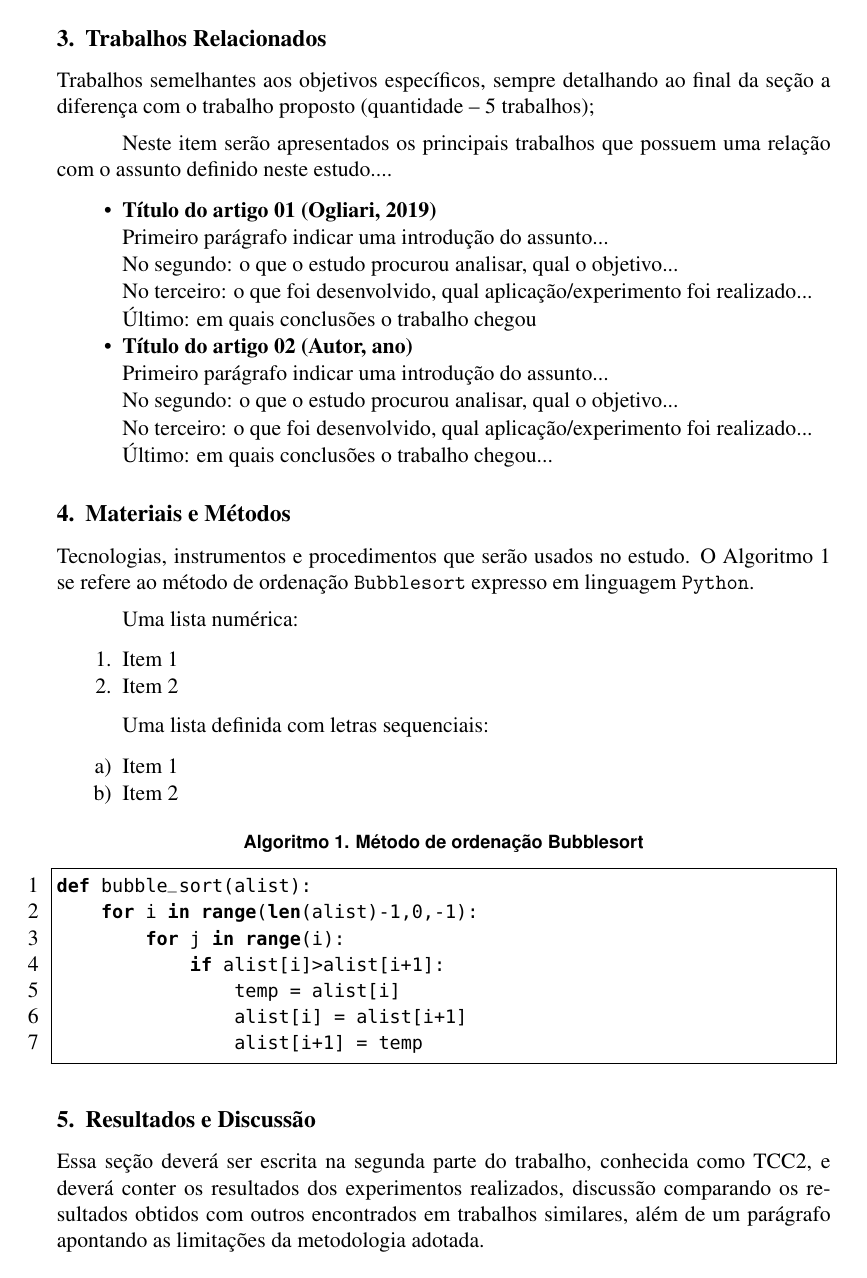
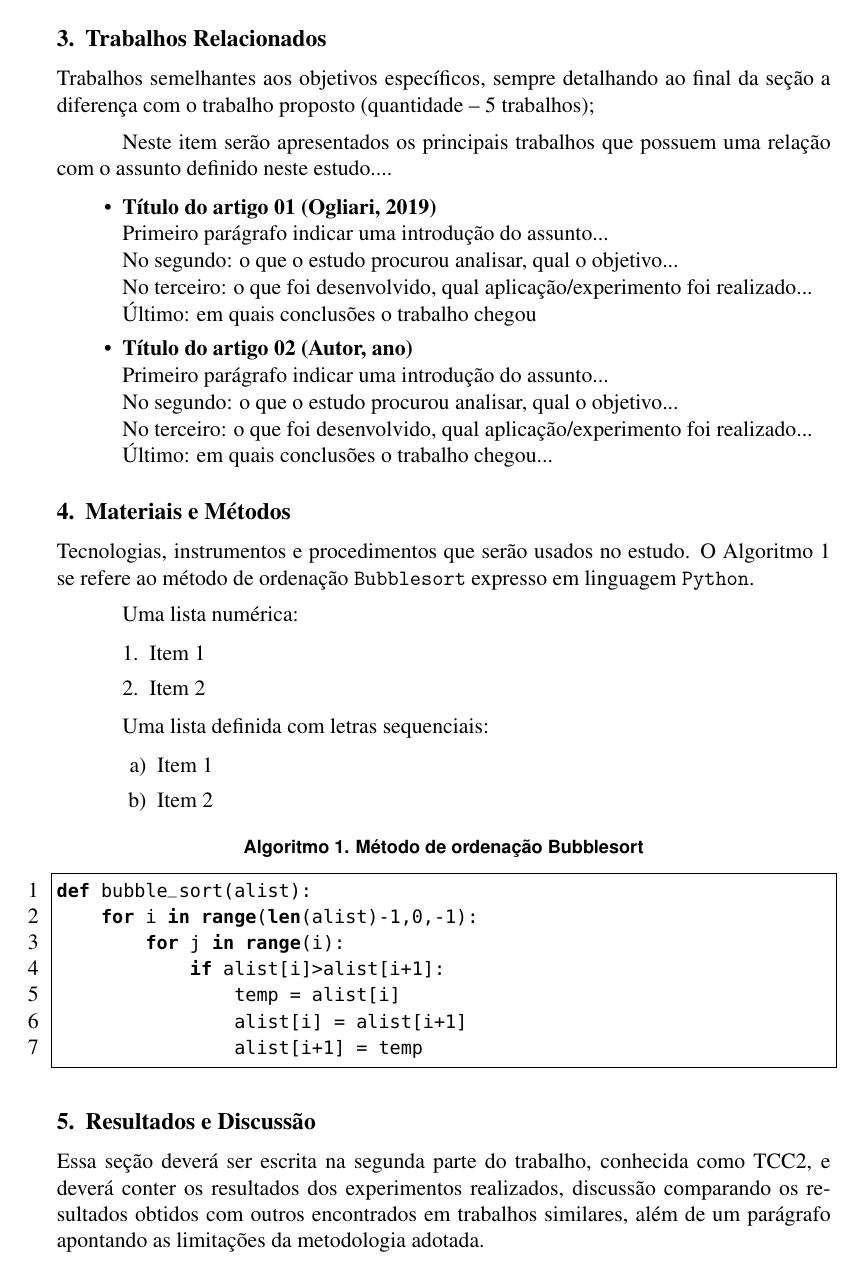
Before and after one commit to fahadkalil/Modelo-TCC-Atitus, a LaTeX paper (sbc-template.tex, which reads sty/cc_atitus.sty): page 2 of 5. Compiled offline with pdfLaTeX.

Commit message:
atualização do arquivo de estilos da atitus

```diff
--- a/sbc-template.tex
+++ b/sbc-template.tex
@@ -35,7 +35,6 @@
 % %%%%%%%%%%%%%%%%%%%%%%%%%%%%%%%%%%%%%%%%%%%%%%%%%%%%%%%%%%%%%%
 % define o modelo de referencias
 \usepackage[style=abnt, giveninits, uniquename=mininit, repeatfields]{biblatex}
-\emergencystretch=1em
 
 % indica o arquivo com as referencis bibliograficas
 \addbibresource{sbc-template.bib}
--- a/sty/cc_atitus.sty
+++ b/sty/cc_atitus.sty
@@ -6,7 +6,7 @@
 % Autor: Fahad Kalil (github.com/fahadkalil)
 %%%%%%%%%%%%%%%%%%%%%%%%%%%%%%%%%%%%%%%%%%%%%%%%%%%%%%%%%%%%%%%%%%%%%%%%
 
-\ProvidesPackage{cc_atitus}
+\ProvidesPackage{sty/cc_atitus}
 
 % norma ABNT NBR 10520/2023 - Sobrenomes em minúsculas
 \renewcommand*{\mkbibnamefamily}[1]{#1}
@@ -105,11 +105,16 @@
 }
 
 %% https://ctan.math.illinois.edu/macros/latex/contrib/enumitem/enumitem.pdf
-%% ajusta indentação de itens em listas do tipo description
+%% ajusta indentação de itens em listas
+\setlist[itemize]{itemsep=0.3\baselineskip}
+\setlist[enumerate]{itemsep=0.3\baselineskip, left=\parindent}
 \setlist[description]{left=\parindent, leftmargin=1cm, itemsep=1ex}
 
+% https://tug.org/FontCatalogue/
 \renewcommand*{\ttdefault}{cmtt}
 
 %% inclui espaço separando as referências bibliográficas
 \RequirePackage{setspace}
 \setlength\bibitemsep{\baselineskip}
+
+\emergencystretch=1em
```
Also changed, not shown: sbc-template.pdf.
